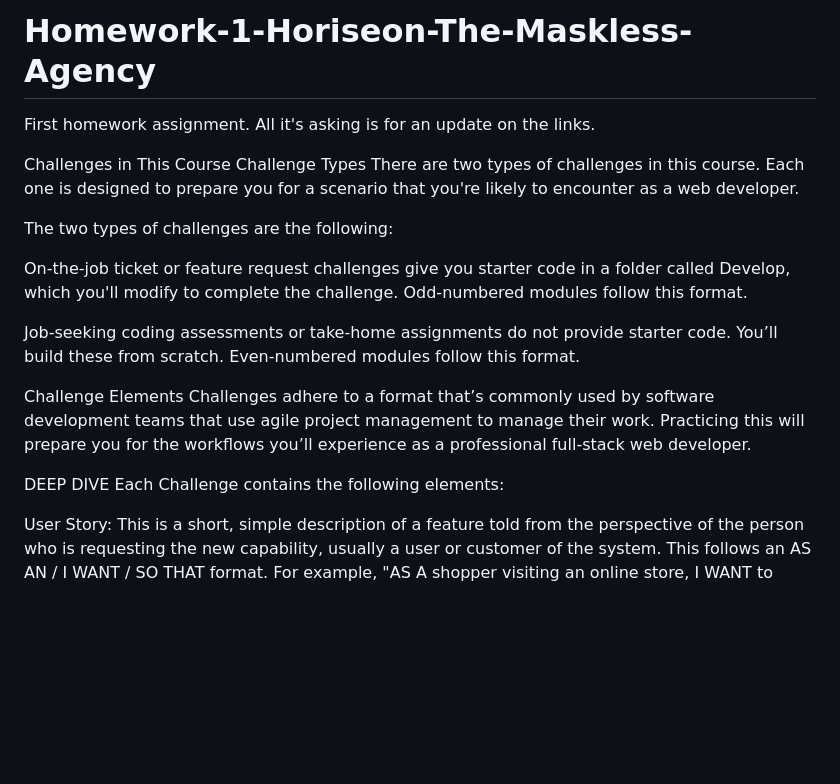
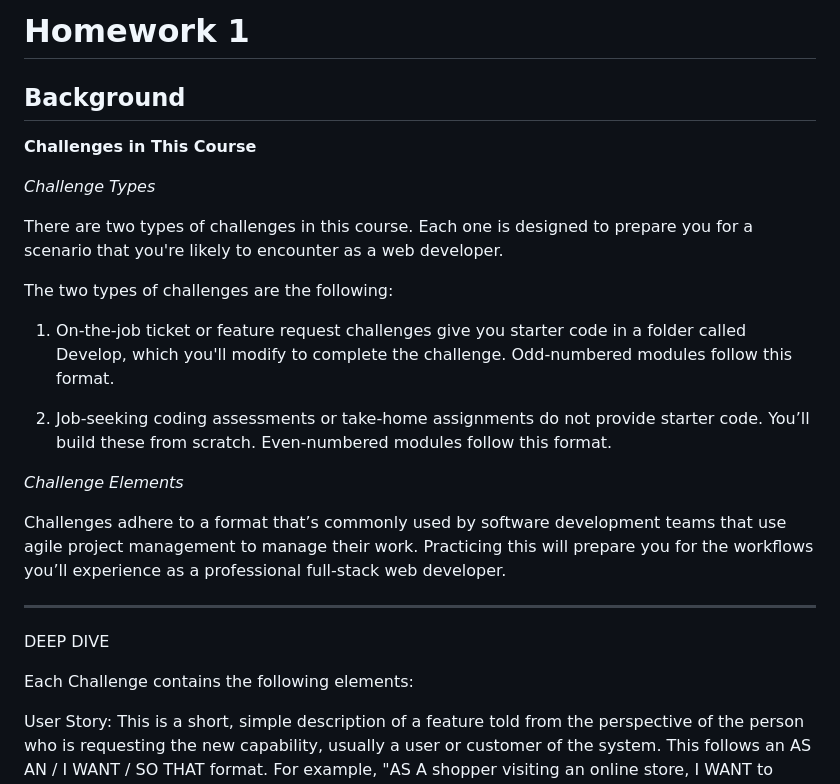
Before and after one commit to jesusmanteca/Homework-1-Horiseon-The-Maskless-Agency, a Markdown page: README.md, the part around the change printed below. Drawn GitHub-style; blank space fills up the shorter version.

```diff
--- a/README.md
+++ b/README.md
@@ -1,20 +1,25 @@
-# Homework-1-Horiseon-The-Maskless-Agency
-First homework assignment. All it's asking is for an update on the links.
+# Homework 1
+## Background
 
-Challenges in This Course
-Challenge Types
+**Challenges in This Course**
+
+*Challenge Types*
+
 There are two types of challenges in this course. Each one is designed to prepare you for a scenario that you're likely to encounter as a web developer.
 
 The two types of challenges are the following:
 
-On-the-job ticket or feature request challenges give you starter code in a folder called Develop, which you'll modify to complete the challenge. Odd-numbered modules follow this format.
+1. On-the-job ticket or feature request challenges give you starter code in a folder called Develop, which you'll modify to complete the challenge. Odd-numbered modules follow this format.
 
-Job-seeking coding assessments or take-home assignments do not provide starter code. You’ll build these from scratch. Even-numbered modules follow this format.
+2. Job-seeking coding assessments or take-home assignments do not provide starter code. You’ll build these from scratch. Even-numbered modules follow this format.
 
-Challenge Elements
+*Challenge Elements*
+
 Challenges adhere to a format that’s commonly used by software development teams that use agile project management to manage their work. Practicing this will prepare you for the workflows you’ll experience as a professional full-stack web developer.
 
+---
 DEEP DIVE
+
 Each Challenge contains the following elements:
 
 User Story: This is a short, simple description of a feature told from the perspective of the person who is requesting the new capability, usually a user or customer of the system. This follows an AS AN / I WANT / SO THAT format. For example, "AS A shopper visiting an online store, I WANT to place items in a shopping cart, SO THAT I can purchase them."
```
Also changed, not shown: other parts of README.md (+51 -40 lines), Develop/assets/images/demo.png (added).
